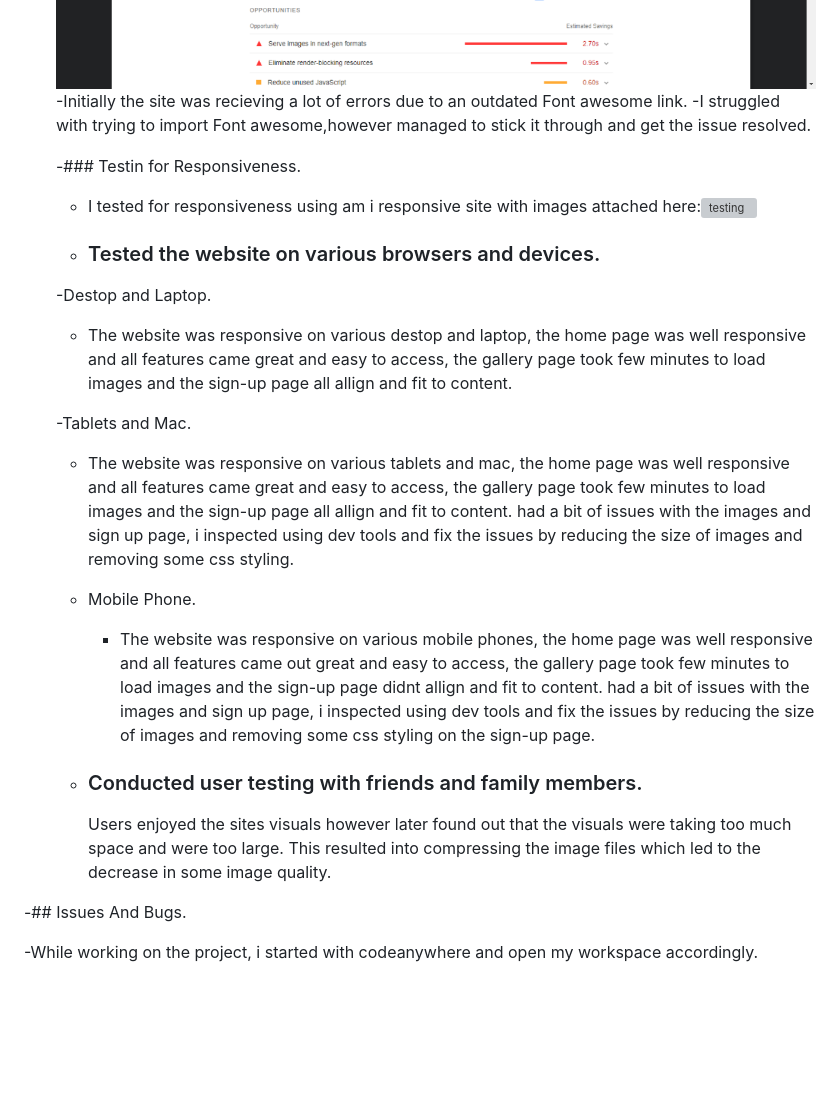
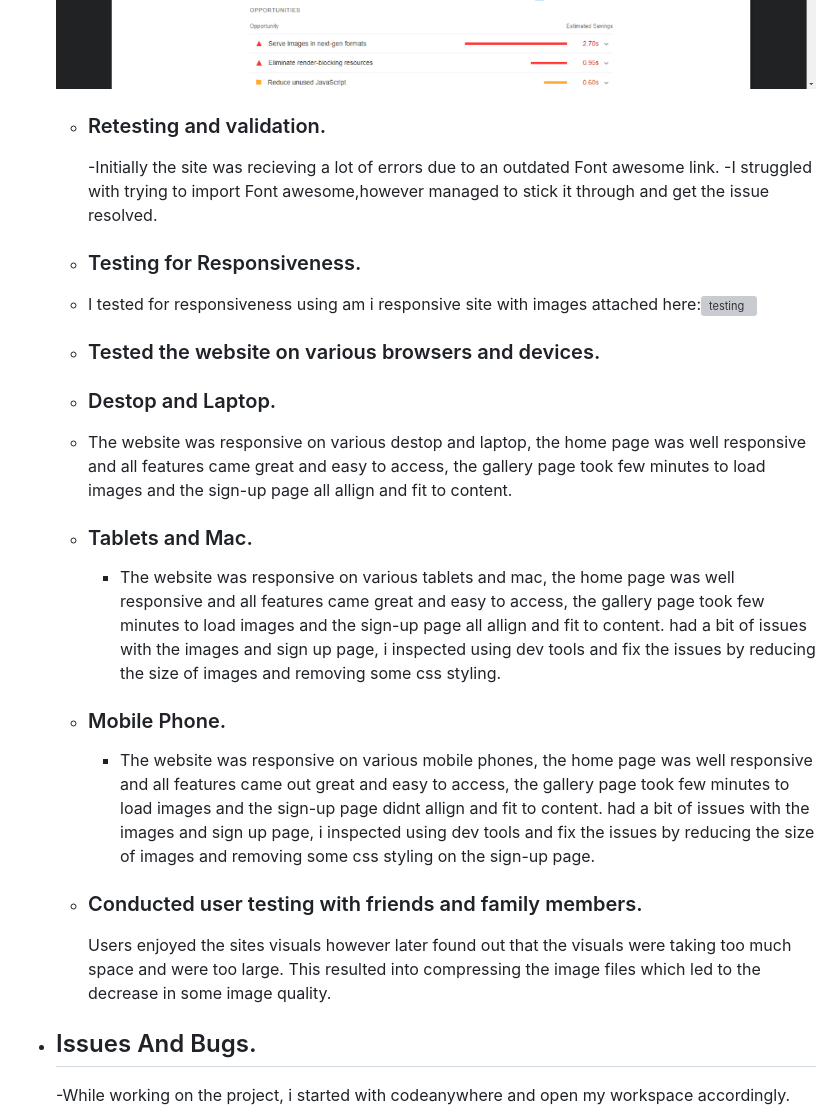
Before and after one commit to 57Esther/Climate-Change, a Markdown page: README.md, the part around the change printed below. Drawn GitHub-style; blank space fills up the shorter version; grey boxes are pictures that could not be loaded.

```diff
--- a/README.md
+++ b/README.md
@@ -258,22 +258,27 @@ The wireframes can be found in the link below:
    -The website was tested using html validator and css validator:
     ![testing](assets/readme-img/First-project-testing.png)
     ![testing](assets/readme-img/First-project-testing-2.png)
-   -Initially the site was recieving a lot of errors due to an outdated Font awesome link.
-   -I struggled with trying to import Font awesome,however managed to stick it through
-   and get the issue resolved.
 
-  -### Testin for Responsiveness.
+   - ### Retesting and validation.
+     -Initially the site was recieving a lot of errors due to an outdated Font awesome link.
+     -I struggled with trying to import Font awesome,however managed to stick it through
+     and get the issue resolved.
+
+  - ### Testing for Responsiveness.
    - I tested for responsiveness using am i responsive site with images attached
      here:![testing](assets/readme-img/Am-I-Responsive-testing.png)
 
+
+
   - ### Tested the website on various browsers and devices.
 
-   -Destop and Laptop.
+   - ### Destop and Laptop.
     - The website was responsive on various destop and laptop, the home page was well responsive and all features came great and easy to access, the gallery page took few minutes to load images and the sign-up page all allign and fit to content.
 
-   -Tablets and Mac.
+   - ### Tablets and Mac.
      - The website was responsive on various tablets and mac, the home page was well responsive and all features came great and easy to access, the gallery page took few minutes to load images and the sign-up page all allign and fit to content. had a bit of issues with the images and sign up page, i inspected using dev tools and fix the issues by reducing the size of images and removing some css styling.
-  - Mobile Phone.
+
+  - ### Mobile Phone.
     - The website was responsive on various mobile phones, the home page was well responsive and all features came out great and easy to access, the gallery page took few minutes to load images and the sign-up page  didnt allign and fit to content. had a bit of issues with the images and sign up page, i inspected using dev tools and fix the issues by reducing the size of images and removing some css styling on the sign-up page.
 
 
@@ -283,7 +288,8 @@ The wireframes can be found in the link below:
 
 
 
--## Issues And Bugs.
+
+- ## Issues And Bugs.
 
    -While working on the project, i started with codeanywhere and open my workspace accordingly.
    - I started experiencing difficuities with commiting my change to github, then diverge main and branch issues also came up which took considerably amount of time which should have gone into getting the project ready for submission. Images attached below:
```
Also changed, not shown: other parts of README.md (+18 -16 lines).
